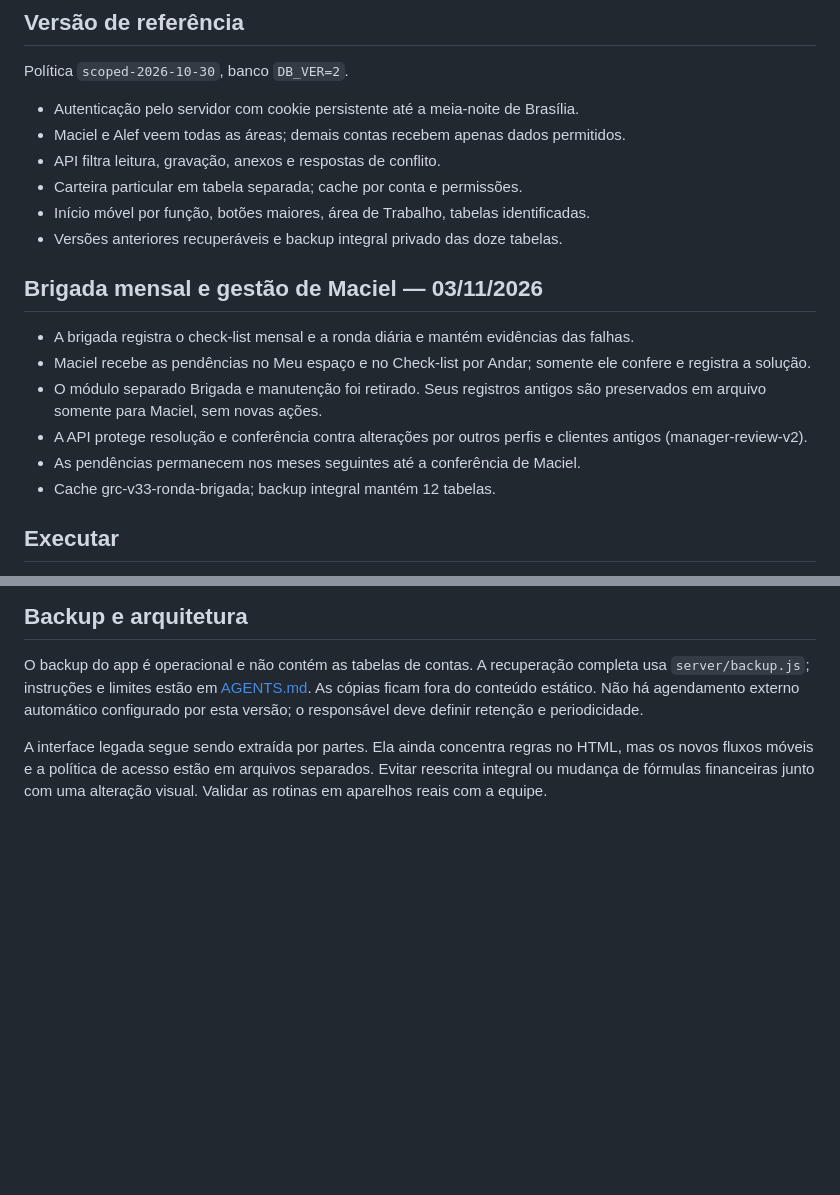
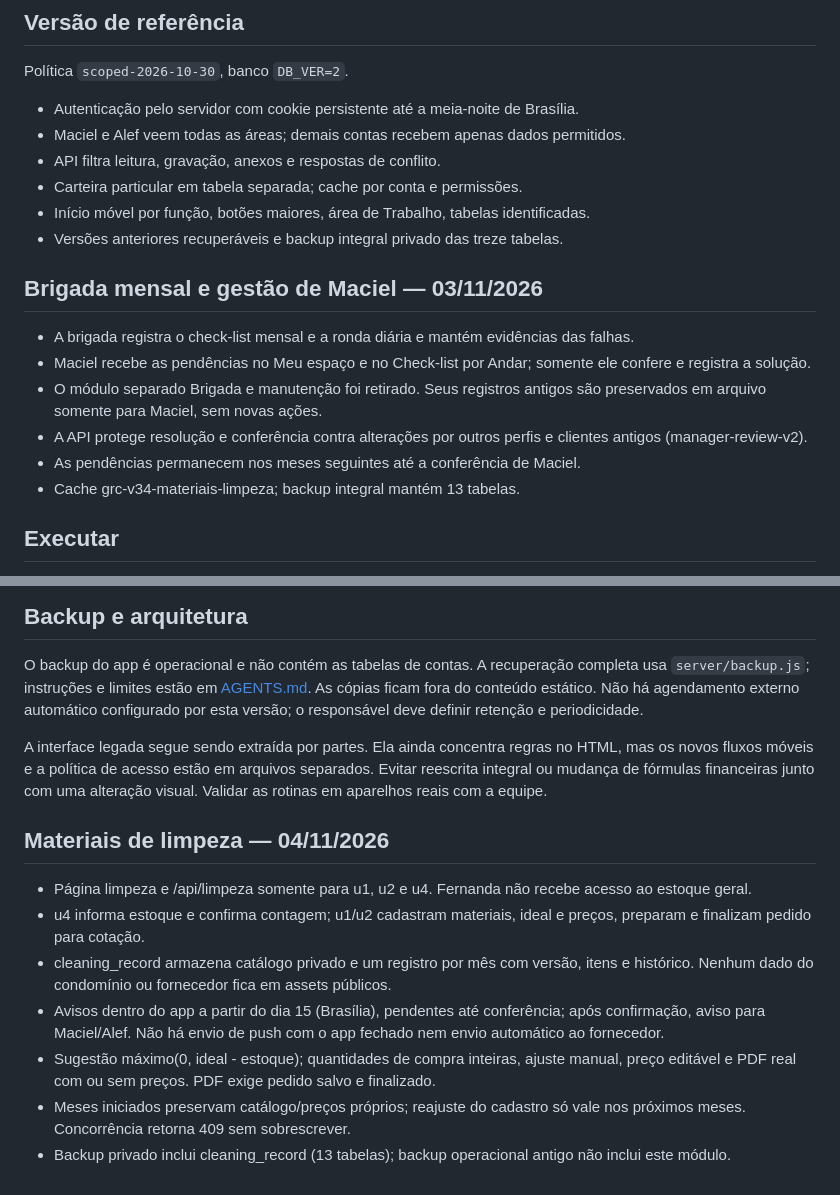
Before and after one commit to macielneresdeaguiar/GestaodeRotinas, a Markdown page: README.md, 2 parts joined by grey strips. Drawn GitHub-style; blank space fills up the shorter version.

Commit message:
feat: pedido mensal de limpeza — README.md
Updated the number of backup tables and added new section for cleaning materials.

```diff
--- a/README.md
+++ b/README.md
@@ -14,7 +14,7 @@ Política `scoped-2026-10-30`, banco `DB_VER=2`.
 - API filtra leitura, gravação, anexos e respostas de conflito.
 - Carteira particular em tabela separada; cache por conta e permissões.
 - Início móvel por função, botões maiores, área de Trabalho, tabelas identificadas.
-- Versões anteriores recuperáveis e backup integral privado das doze tabelas.
+- Versões anteriores recuperáveis e backup integral privado das treze tabelas.
 
 ## Brigada mensal e gestão de Maciel — 03/11/2026
 - A brigada registra o check-list mensal e a ronda diária e mantém evidências das falhas.
@@ -22,7 +22,7 @@ Política `scoped-2026-10-30`, banco `DB_VER=2`.
 - O módulo separado Brigada e manutenção foi retirado. Seus registros antigos são preservados em arquivo somente para Maciel, sem novas ações.
 - A API protege resolução e conferência contra alterações por outros perfis e clientes antigos (manager-review-v2).
 - As pendências permanecem nos meses seguintes até a conferência de Maciel.
-- Cache grc-v33-ronda-brigada; backup integral mantém 12 tabelas.
+- Cache grc-v34-materiais-limpeza; backup integral mantém 13 tabelas.
 
 ## Executar
 
@@ -54,3 +54,12 @@ A interface legada segue sendo extraída por partes. Ela ainda concentra regras
 no HTML, mas os novos fluxos móveis e a política de acesso estão em arquivos
 separados. Evitar reescrita integral ou mudança de fórmulas financeiras junto
 com uma alteração visual. Validar as rotinas em aparelhos reais com a equipe.
+
+## Materiais de limpeza — 04/11/2026
+- Página limpeza e /api/limpeza somente para u1, u2 e u4. Fernanda não recebe acesso ao estoque geral.
+- u4 informa estoque e confirma contagem; u1/u2 cadastram materiais, ideal e preços, preparam e finalizam pedido para cotação.
+- cleaning_record armazena catálogo privado e um registro por mês com versão, itens e histórico. Nenhum dado do condomínio ou fornecedor fica em assets públicos.
+- Avisos dentro do app a partir do dia 15 (Brasília), pendentes até conferência; após confirmação, aviso para Maciel/Alef. Não há envio de push com o app fechado nem envio automático ao fornecedor.
+- Sugestão máximo(0, ideal - estoque); quantidades de compra inteiras, ajuste manual, preço editável e PDF real com ou sem preços. PDF exige pedido salvo e finalizado.
+- Meses iniciados preservam catálogo/preços próprios; reajuste do cadastro só vale nos próximos meses. Concorrência retorna 409 sem sobrescrever.
+- Backup privado inclui cleaning_record (13 tabelas); backup operacional antigo não inclui este módulo.
```
